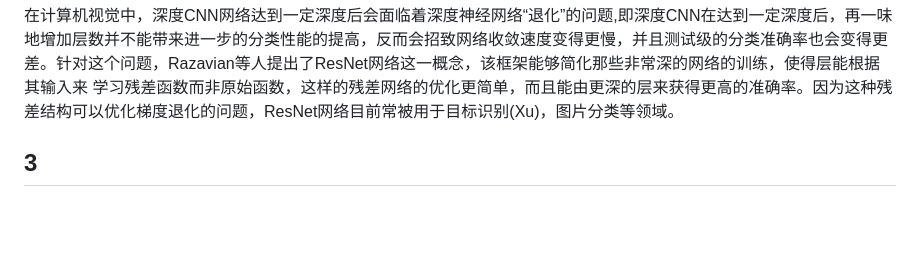
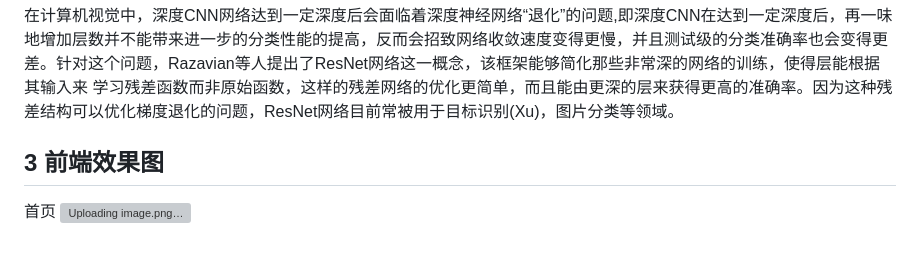
Before and after one commit to jisuanji559/RBTNet-, a Markdown page: README.md, the part around the change printed below. GitHub-like rendering; blank space fills up the shorter version; grey boxes are pictures that could not be loaded.

```diff
--- a/README.md
+++ b/README.md
@@ -16,4 +16,6 @@
 Bert首先通过在所有层中联合调节左右上下文，从未标记文本中预训练深度双向表示，然后增加一个输出层，对预训练的Bert模型进行微调，从而应用于问答和语言推理等下游任务，而无需对特定于任务的架构进行修改。Bert在机器阅读理解顶级水平测试SQuAD1.1中表现出惊人的成绩:全部两个衡量指标上全面超越人类，并且在11种不同NLP测试中表现十分亮眼，从此Bert成为了自然语言处理领域的里程碑式的模型成就。
 ### 2.4残差网络
 在计算机视觉中，深度CNN网络达到一定深度后会面临着深度神经网络“退化”的问题,即深度CNN在达到一定深度后，再一味地增加层数并不能带来进一步的分类性能的提高，反而会招致网络收敛速度变得更慢，并且测试级的分类准确率也会变得更差。针对这个问题，Razavian等人提出了ResNet网络这一概念，该框架能够简化那些非常深的网络的训练，使得层能根据其输入来 学习残差函数而非原始函数，这样的残差网络的优化更简单，而且能由更深的层来获得更高的准确率。因为这种残差结构可以优化梯度退化的问题，ResNet网络目前常被用于目标识别(Xu)，图片分类等领域。
-## 3
+## 3 前端效果图
+首页
+![Uploading image.png…]()
```
Also changed, not shown: other parts of README.md (+1 -1 lines).
